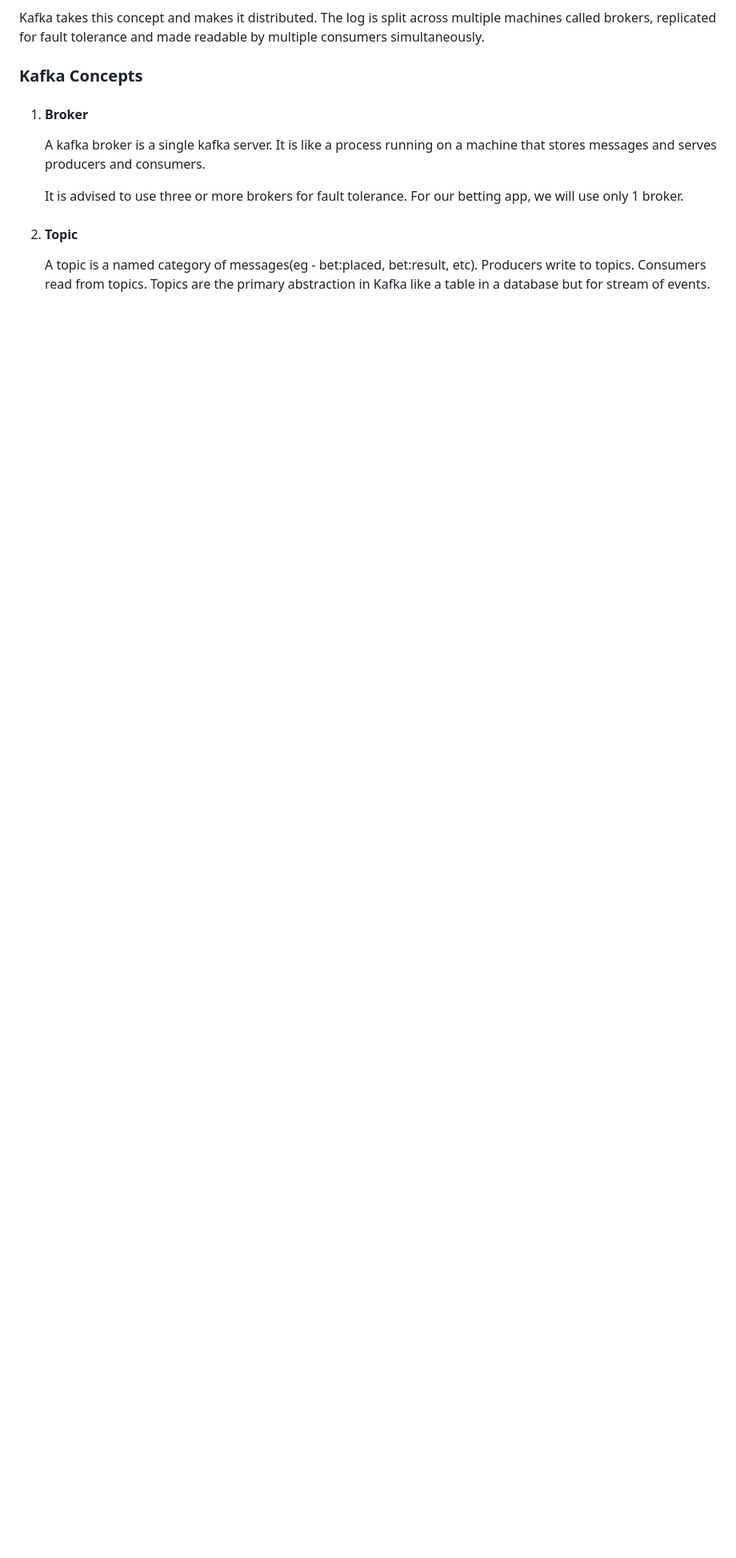
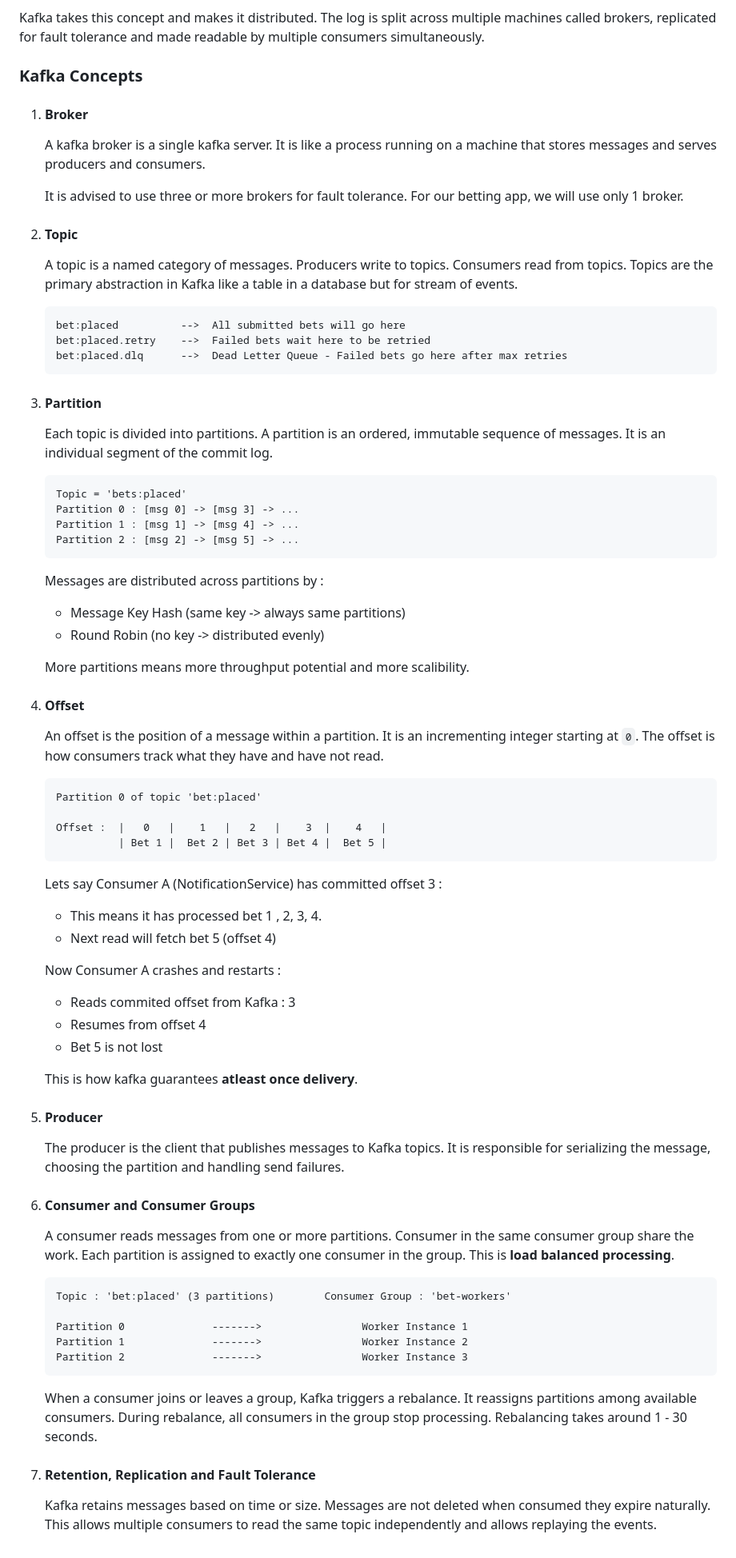
Before and after one commit to mann-rana29/Portfolio, a Markdown page: blog-posts/redis-kafka.md, the part around the change. Shown at 80% size. Drawn GitHub-style; blank space fills up the shorter version.

Commit message:
appended more on kafka redis

````diff
--- a/blog-posts/redis-kafka.md
+++ b/blog-posts/redis-kafka.md
@@ -111,4 +111,67 @@ Kafka takes this concept and makes it distributed. The log is split across multi
     It is advised to use three or more brokers for fault tolerance. For our betting app, we will use only 1 broker.
 
 2. #### Topic
-    A topic is a named category of messages(eg - bet:placed, bet:result, etc). Producers write to topics. Consumers read from topics. Topics are the primary abstraction in Kafka like a table in a database but for stream of events.
+    A topic is a named category of messages. Producers write to topics. Consumers read from topics. Topics are the primary abstraction in Kafka like a table in a database but for stream of events.
+
+    ```
+    bet:placed          -->  All submitted bets will go here
+    bet:placed.retry    -->  Failed bets wait here to be retried
+    bet:placed.dlq      -->  Dead Letter Queue - Failed bets go here after max retries
+    ```
+
+3. #### Partition
+    Each topic is divided into partitions. A partition is an ordered, immutable sequence of messages. It is an individual segment of the commit log.
+
+    ```
+    Topic = 'bets:placed'
+    Partition 0 : [msg 0] -> [msg 3] -> ...
+    Partition 1 : [msg 1] -> [msg 4] -> ...
+    Partition 2 : [msg 2] -> [msg 5] -> ...
+    ```
+
+    Messages are distributed across partitions by :
+    - Message Key Hash (same key -> always same partitions)
+    - Round Robin (no key -> distributed evenly)
+
+    More partitions means more throughput potential and more scalibility.
+
+4. #### Offset
+    An offset is the position of a message within a partition. It is an incrementing integer starting at `0`. The offset is how consumers track what they have and have not read.
+
+    ```
+    Partition 0 of topic 'bet:placed'
+
+    Offset :  |   0   |    1   |   2   |    3  |    4   |
+              | Bet 1 |  Bet 2 | Bet 3 | Bet 4 |  Bet 5 |
+    ```
+
+    Lets say Consumer A (NotificationService) has committed offset 3 :
+    - This means it has processed bet 1 , 2, 3, 4.
+    - Next read will fetch bet 5 (offset 4)
+
+    Now Consumer A crashes and restarts :
+    - Reads commited offset from Kafka : 3
+    - Resumes from offset 4
+    - Bet 5 is not lost
+
+    This is how kafka guarantees **atleast once delivery**.
+
+5. #### Producer
+    The producer is the client that publishes messages to Kafka topics. It is responsible for serializing the message, choosing the partition and handling send failures.
+
+
+6. #### Consumer and Consumer Groups
+    A consumer reads messages from one or more partitions. Consumer in the same consumer group share the work. Each partition is assigned to exactly one consumer in the group. This is **load balanced processing**.
+
+    ```
+    Topic : 'bet:placed' (3 partitions)        Consumer Group : 'bet-workers'
+
+    Partition 0              ------->                Worker Instance 1
+    Partition 1              ------->                Worker Instance 2
+    Partition 2              ------->                Worker Instance 3
+    ```
+
+    When a consumer joins or leaves a group, Kafka triggers a rebalance. It reassigns partitions among available consumers. During rebalance, all consumers in the group stop processing. Rebalancing takes around 1 - 30 seconds.
+
+7. #### Retention, Replication and Fault Tolerance
+    Kafka retains messages based on time or size. Messages are not deleted when consumed they expire naturally. This allows multiple consumers to read the same topic independently and allows replaying the events.
````
